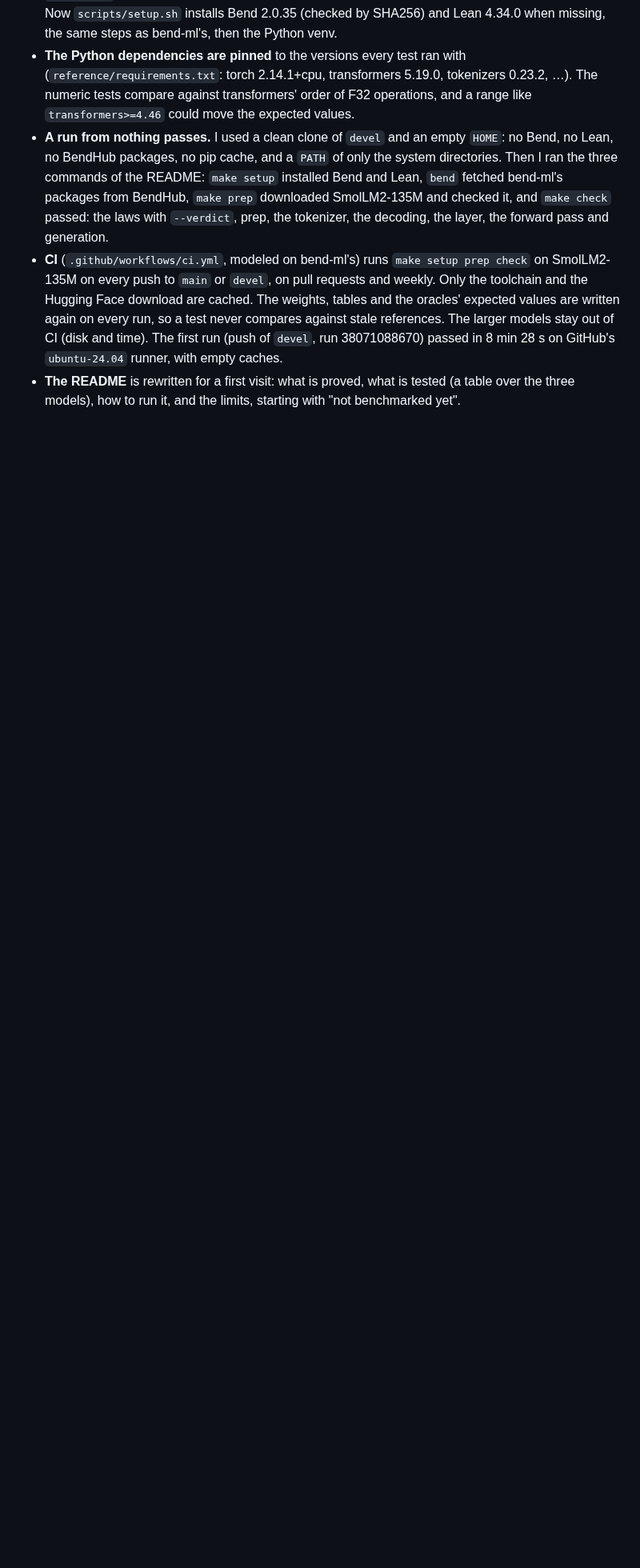
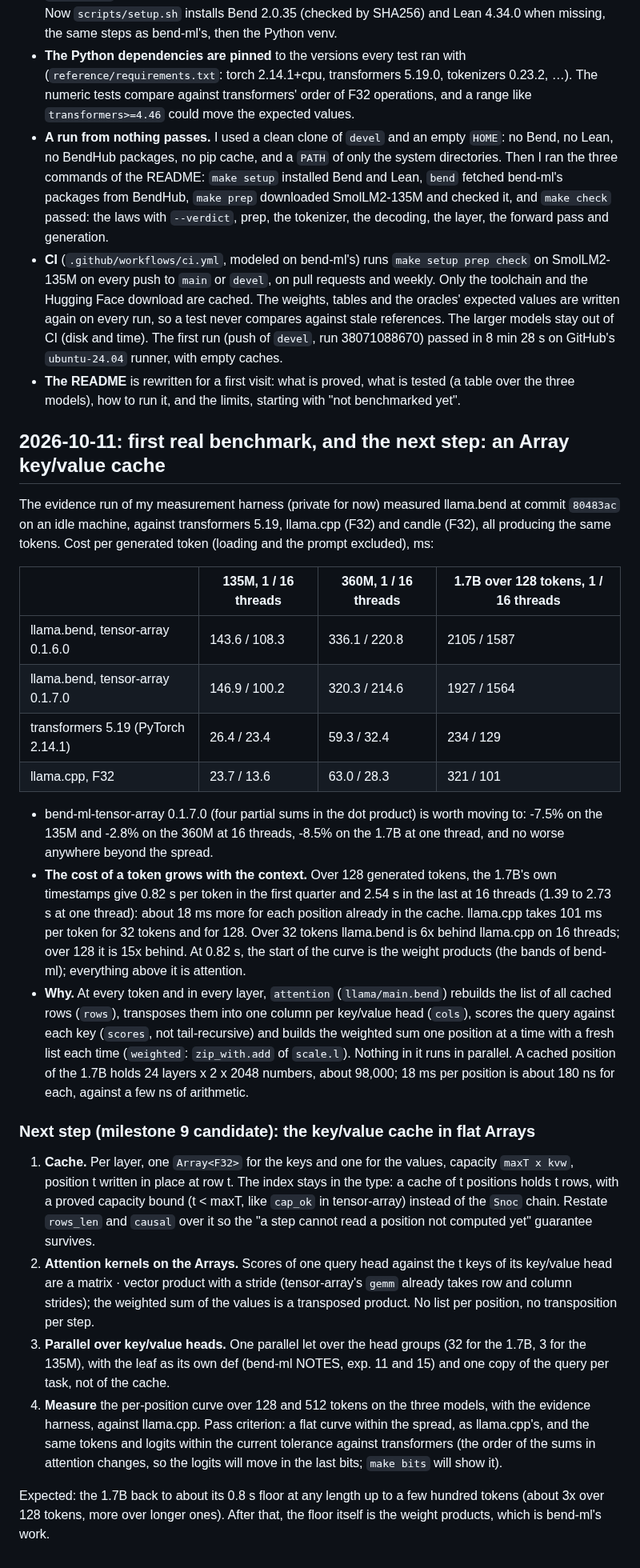
Before and after one commit to kvnloo/llama.bend, a Markdown page: NOTES.md, the part around the change. Shown at 80% size. GitHub-like rendering; blank space fills up the shorter version.

Commit message:
NOTES: first real benchmark; the key/value cache in Arrays is the next step

```diff
--- a/NOTES.md
+++ b/NOTES.md
@@ -389,3 +389,49 @@ check` passed with the new sum, so `make bits` now guards this version.
   `devel`, run 38071088670) passed in 8 min 28 s on GitHub's `ubuntu-24.04` runner, with empty caches.
 - **The README** is rewritten for a first visit: what is proved, what is tested (a table over the three models),
   how to run it, and the limits, starting with "not benchmarked yet".
+
+
+## 2026-10-11: first real benchmark, and the next step: an Array key/value cache
+
+The evidence run of my measurement harness (private for now) measured
+llama.bend at commit `80483ac` on an idle machine, against transformers 5.19, llama.cpp (F32) and candle (F32), all
+producing the same tokens. Cost per generated token (loading and the prompt excluded), ms:
+
+| | 135M, 1 / 16 threads | 360M, 1 / 16 threads | 1.7B over 128 tokens, 1 / 16 threads |
+|---|---|---|---|
+| llama.bend, tensor-array 0.1.6.0 | 143.6 / 108.3 | 336.1 / 220.8 | 2105 / 1587 |
+| llama.bend, tensor-array 0.1.7.0 | 146.9 / 100.2 | 320.3 / 214.6 | 1927 / 1564 |
+| transformers 5.19 (PyTorch 2.14.1) | 26.4 / 23.4 | 59.3 / 32.4 | 234 / 129 |
+| llama.cpp, F32 | 23.7 / 13.6 | 63.0 / 28.3 | 321 / 101 |
+
+- bend-ml-tensor-array 0.1.7.0 (four partial sums in the dot product) is worth moving to: -7.5% on the 135M and
+  -2.8% on the 360M at 16 threads, -8.5% on the 1.7B at one thread, and no worse anywhere beyond the spread.
+- **The cost of a token grows with the context.** Over 128 generated tokens, the 1.7B's own timestamps give 0.82 s
+  per token in the first quarter and 2.54 s in the last at 16 threads (1.39 to 2.73 s at one thread): about 18 ms more
+  for each position already in the cache. llama.cpp takes 101 ms per token for 32 tokens and for 128. Over 32 tokens
+  llama.bend is 6x behind llama.cpp on 16 threads; over 128 it is 15x behind. At 0.82 s, the start of the curve is the
+  weight products (the bands of bend-ml); everything above it is attention.
+- **Why.** At every token and in every layer, `attention` (`llama/main.bend`) rebuilds the list of all cached rows
+  (`rows`), transposes them into one column per key/value head (`cols`), scores the query against each key (`scores`,
+  not tail-recursive) and builds the weighted sum one position at a time with a fresh list each time (`weighted`:
+  `zip_with.add` of `scale.l`). Nothing in it runs in parallel. A cached position of the 1.7B holds 24 layers x 2 x 2048
+  numbers, about 98,000; 18 ms per position is about 180 ns for each, against a few ns of arithmetic.
+
+### Next step (milestone 9 candidate): the key/value cache in flat Arrays
+
+1. **Cache.** Per layer, one `Array<F32>` for the keys and one for the values, capacity `maxT x kvw`, position t
+   written in place at row t. The index stays in the type: a cache of t positions holds t rows, with a proved capacity
+   bound (t < maxT, like `cap_ok` in tensor-array) instead of the `Snoc` chain. Restate `rows_len` and `causal` over it
+   so the "a step cannot read a position not computed yet" guarantee survives.
+2. **Attention kernels on the Arrays.** Scores of one query head against the t keys of its key/value head are a
+   matrix · vector product with a stride (tensor-array's `gemm` already takes row and column strides); the weighted
+   sum of the values is a transposed product. No list per position, no transposition per step.
+3. **Parallel over key/value heads.** One parallel let over the head groups (32 for the 1.7B, 3 for the 135M), with the
+   leaf as its own def (bend-ml NOTES, exp. 11 and 15) and one copy of the query per task, not of the cache.
+4. **Measure** the per-position curve over 128 and 512 tokens on the three models, with the evidence harness, against
+   llama.cpp. Pass criterion: a flat curve within the spread, as llama.cpp's, and the same tokens and logits within the
+   current tolerance against transformers (the order of the sums in attention changes, so the logits will move in the
+   last bits; `make bits` will show it).
+
+Expected: the 1.7B back to about its 0.8 s floor at any length up to a few hundred tokens (about 3x over 128 tokens,
+more over longer ones). After that, the floor itself is the weight products, which is bend-ml's work.
```
